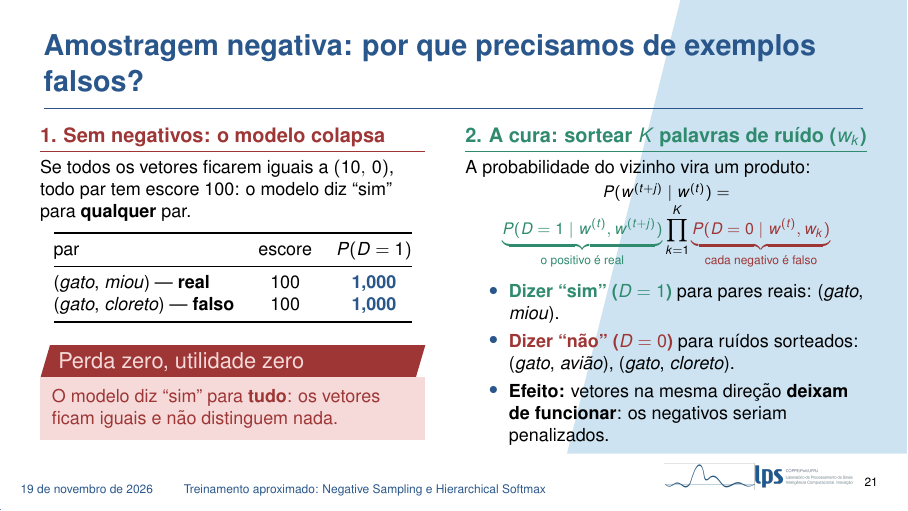
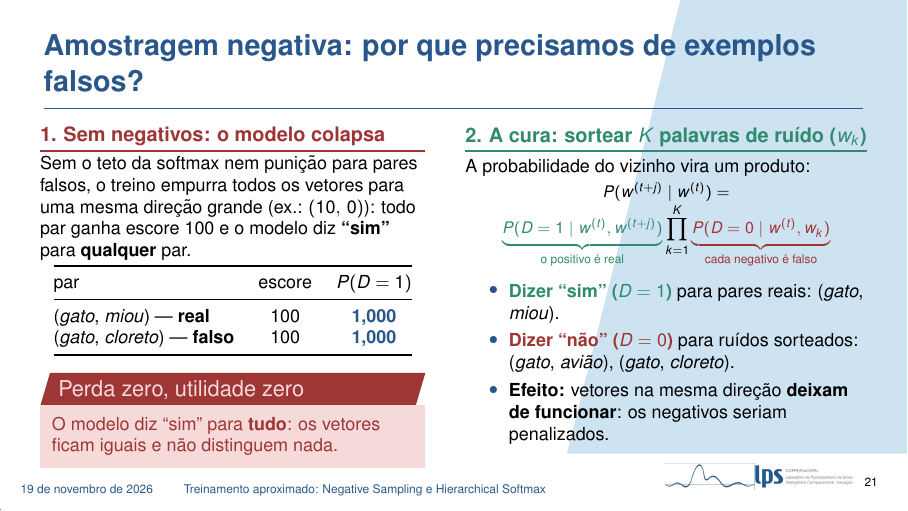
Before and after one commit to pivo1/apresentacao-nlp-v2, LaTeX slides (main.tex, which reads secoes/02_treino_aproximado.tex): page 21 of 65. Compiled offline with pdfLaTeX.

Commit message:
Explica no slide da amostragem negativa por que o modelo colapsa sem negativos
Co-Authored-By: Claude Opus 5.5 <noreply@anthropic.com>

```diff
--- a/secoes/02_treino_aproximado.tex
+++ b/secoes/02_treino_aproximado.tex
@@ -99,11 +99,11 @@
     \begin{columns}[T]
         \begin{column}{0.47\textwidth}
             {\color{dexpiRedDark}\small\textbf{1. Sem negativos: o modelo colapsa}\par\vspace{2pt}\hrule height 0.8pt}
-            \vspace{4pt}
+            \vspace{2pt}
             \footnotesize
-            Se todos os vetores ficarem iguais a $(10,\,0)$, todo par tem escore $100$: o modelo diz ``sim'' para \textbf{qualquer} par.
+            Sem o teto da softmax nem punição para pares falsos, o treino empurra todos os vetores para uma mesma direção grande (ex.: $(10,\,0)$): todo par ganha escore $100$ e o modelo diz \textbf{``sim''} para \textbf{qualquer} par.
 
-            \vspace{0.15cm}
+            \vspace{0.05cm}
             {\centering
             \begin{tabular}{@{}lcc@{}}
                 \toprule
@@ -114,7 +114,7 @@
                 \bottomrule
             \end{tabular}\par}
 
-            \vspace{0.15cm}
+            \vspace{0.05cm}
             \begin{alertblock}{Perda zero, utilidade zero}
                 \footnotesize
                 O modelo diz ``sim'' para \textbf{tudo}: os vetores ficam iguais e não distinguem nada.
```
